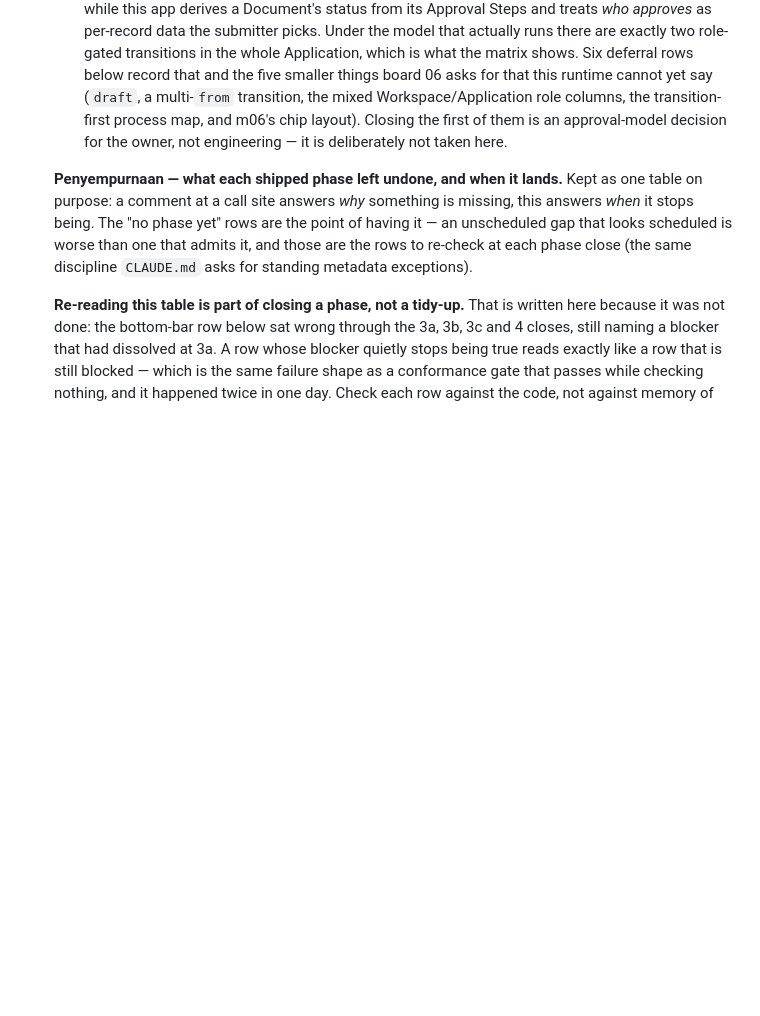
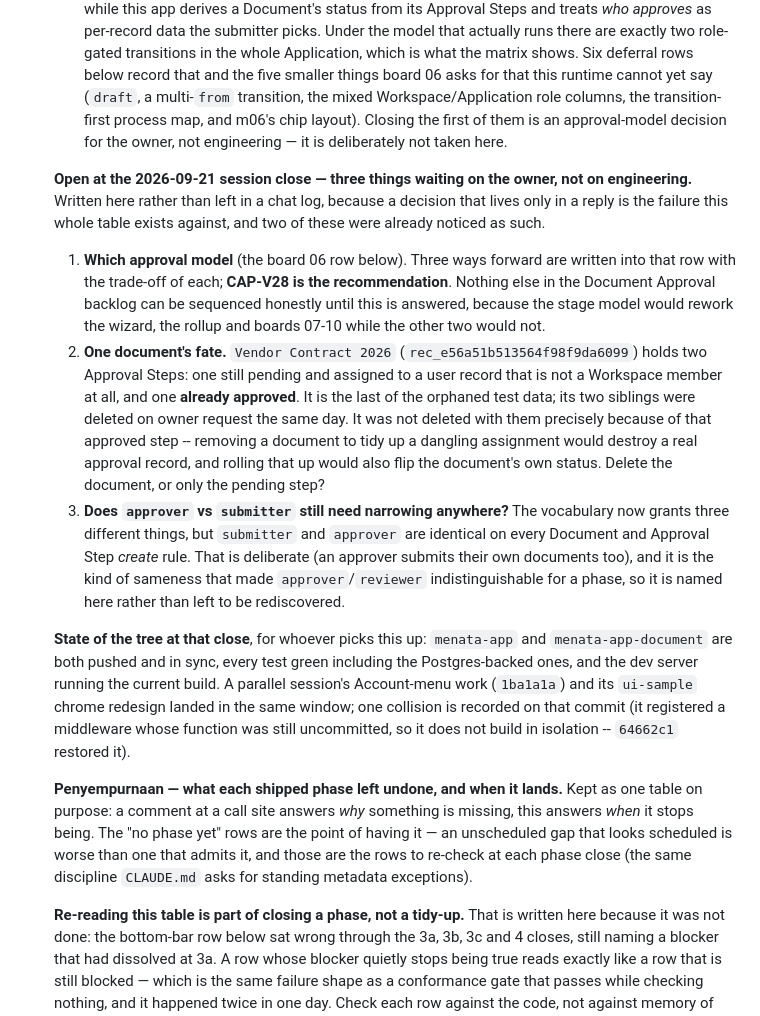
Before and after one commit to menata-id/menata-app, a Markdown page: ROADMAP.md, the part around the change. GitHub-like rendering; blank space fills up the shorter version.

Commit message:
docs(roadmap): what is open at the session close, and why each is the owner's to answer
Three things are waiting, and none of them is engineering. Writing them into the
Penyempurnaan table rather than leaving them in a reply is the point: a decision
that lives only in a chat log is the exact failure this table exists against, and
two of these were already flagged as such earlier the same day.

  1. Which approval model. The board 06 row now carries the three ways forward
     with their trade-offs and names CAP-V28 as the recommendation. Nothing else
     in the Document Approval backlog can be sequenced honestly until it is
     answered, since the stage model reworks the wizard, the rollup and boards
     07-10 while the other two do not.
  2. One document's fate. Vendor Contract 2026 holds a pending step assigned to a
     non-member and an already-approved step. Its two orphan siblings were deleted
     on request; this one was not, precisely because deleting a document to tidy a
     dangling assignment would destroy a real approval record and flip the
     document's own status on rollup.
  3. Whether approver and submitter still need separating. They grant identically
     on every create rule today, deliberately -- but that is the same sameness
     that left approver and reviewer indistinguishable for a whole phase, so it is
     named rather than left to be rediscovered.

Plus the state of the tree for whoever picks this up, including the one collision
with the parallel session worth knowing about: 1ba1a1a registered a middleware
whose function was still uncommitted, so that commit does not build in isolation;
64662c1 restored it.

Co-Authored-By: Claude Opus 5 <noreply@anthropic.com>
Claude-Session: https://claude.ai/code/session_01WEai75Z69EFArgjP4EhgWy

```diff
--- a/ROADMAP.md
+++ b/ROADMAP.md
@@ -375,6 +375,34 @@ forcing conditions, verification steps -- is tracked in a private companion repo
      them is an approval-model decision for the owner, not engineering — it is deliberately not
      taken here.
 
+  **Open at the 2026-09-21 session close — three things waiting on the owner, not on engineering.**
+  Written here rather than left in a chat log, because a decision that lives only in a reply is
+  the failure this whole table exists against, and two of these were already noticed as such.
+
+  1. **Which approval model** (the board 06 row below). Three ways forward are written into that
+     row with the trade-off of each; **CAP-V28 is the recommendation**. Nothing else in the
+     Document Approval backlog can be sequenced honestly until this is answered, because the stage
+     model would rework the wizard, the rollup and boards 07-10 while the other two would not.
+  2. **One document's fate.** `Vendor Contract 2026` (`rec_e56a51b513564f98f9da6099`) holds two
+     Approval Steps: one still pending and assigned to a user record that is not a Workspace
+     member at all, and one **already approved**. It is the last of the orphaned test data; its
+     two siblings were deleted on owner request the same day. It was not deleted with them
+     precisely because of that approved step -- removing a document to tidy up a dangling
+     assignment would destroy a real approval record, and rolling that up would also flip the
+     document's own status. Delete the document, or only the pending step?
+  3. **Does `approver` vs `submitter` still need narrowing anywhere?** The vocabulary now grants
+     three different things, but `submitter` and `approver` are identical on every Document and
+     Approval Step *create* rule. That is deliberate (an approver submits their own documents
+     too), and it is the kind of sameness that made `approver`/`reviewer` indistinguishable for a
+     phase, so it is named here rather than left to be rediscovered.
+
+  **State of the tree at that close**, for whoever picks this up: `menata-app` and
+  `menata-app-document` are both pushed and in sync, every test green including the
+  Postgres-backed ones, and the dev server running the current build. A parallel session's
+  Account-menu work (`1ba1a1a`) and its `ui-sample` chrome redesign landed in the same window; one
+  collision is recorded on that commit (it registered a middleware whose function was still
+  uncommitted, so it does not build in isolation -- `64662c1` restored it).
+
   **Penyempurnaan — what each shipped phase left undone, and when it lands.** Kept as one table
   on purpose: a comment at a call site answers *why* something is missing, this answers *when* it
   stops being. The "no phase yet" rows are the point of having it — an unscheduled gap that looks
```
